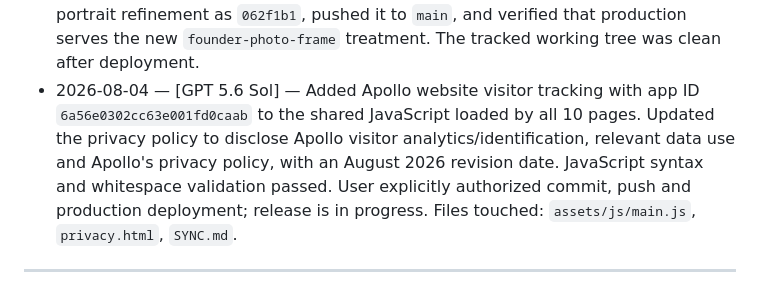
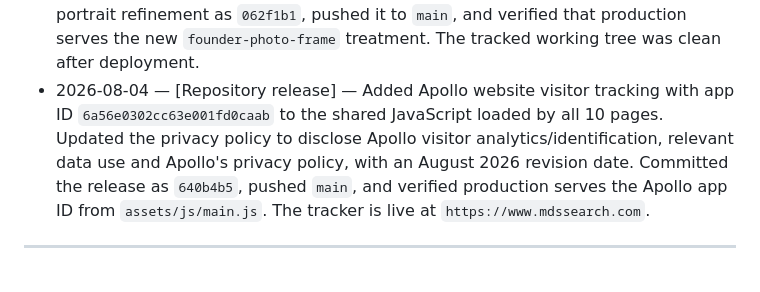
Before and after one commit to sawyerdalonso/mds-search-site, a Markdown page: SYNC.md, the part around the change. Rendered like a GitHub page.

Commit message:
Record Apollo tracker deployment

```diff
--- a/SYNC.md
+++ b/SYNC.md
@@ -136,7 +136,7 @@ _(Append newest entries at the bottom. Format: `YYYY-MM-DD — [Agent] — actio
 - 2026-07-17 — [Repository release] — Recruiter approved the complete redesign and founder portrait. Committed the approved work as `34cd4a0`, fast-forwarded `main` from `9f11fe1` through the foundation and redesign commits, and pushed `main` to GitHub. Verified production serves the new homepage headline, approved Retained + Contingency copy and `howard-braithwaite.jpg`. The redesign is live at `https://www.mdssearch.com`.
 - 2026-07-19 — [Site refinement] — Recruiter loved the completed site but requested a smaller, framed founder headshot on Home and About. Replaced the full-bleed portrait treatment with a centered off-white matte/frame, restrained shadow and intentional navy negative space while leaving the approved image file unchanged. Visual review passed at 390/768/1440 px; portrait loading and crop checks passed at 390/768/992/1200/1440 px; the full 10-page × 6-width browser audit passed all 60 layouts with zero failures. Changes remain uncommitted and unpushed. Files touched: `index.html`, `about.html`, `assets/css/styles.css`, `SYNC.md`.
 - 2026-07-19 — [Repository release] — Committed the recruiter-approved framed portrait refinement as `062f1b1`, pushed it to `main`, and verified that production serves the new `founder-photo-frame` treatment. The tracked working tree was clean after deployment.
-- 2026-08-04 — [GPT 5.6 Sol] — Added Apollo website visitor tracking with app ID `6a56e0302cc63e001fd0caab` to the shared JavaScript loaded by all 10 pages. Updated the privacy policy to disclose Apollo visitor analytics/identification, relevant data use and Apollo's privacy policy, with an August 2026 revision date. JavaScript syntax and whitespace validation passed. User explicitly authorized commit, push and production deployment; release is in progress. Files touched: `assets/js/main.js`, `privacy.html`, `SYNC.md`.
+- 2026-08-04 — [Repository release] — Added Apollo website visitor tracking with app ID `6a56e0302cc63e001fd0caab` to the shared JavaScript loaded by all 10 pages. Updated the privacy policy to disclose Apollo visitor analytics/identification, relevant data use and Apollo's privacy policy, with an August 2026 revision date. Committed the release as `640b4b5`, pushed `main`, and verified production serves the Apollo app ID from `assets/js/main.js`. The tracker is live at `https://www.mdssearch.com`.
 
 ---
 
```
